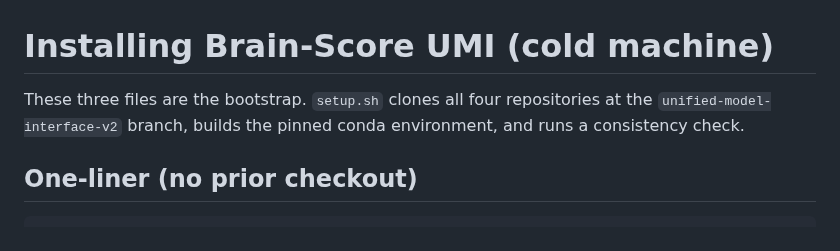
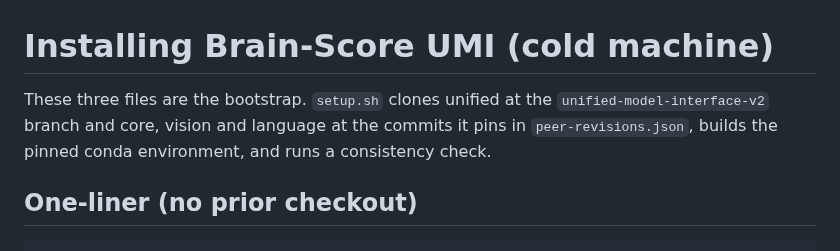
Before and after one commit to KartikP/brainscore-unified, a Markdown page: install/README.md, the part around the change. GitHub-like rendering.

```diff
--- a/install/README.md
+++ b/install/README.md
@@ -1,7 +1,8 @@
 # Installing Brain-Score UMI (cold machine)
 
-These three files are the bootstrap. `setup.sh` clones all four repositories at the
-`unified-model-interface-v2` branch, builds the pinned conda environment, and runs a
+These three files are the bootstrap. `setup.sh` clones unified at the
+`unified-model-interface-v2` branch and core, vision and language at the commits it
+pins in `peer-revisions.json`, builds the pinned conda environment, and runs a
 consistency check.
 
 ## One-liner (no prior checkout)
```
Also changed, not shown: README.md (+22 -27 lines).
